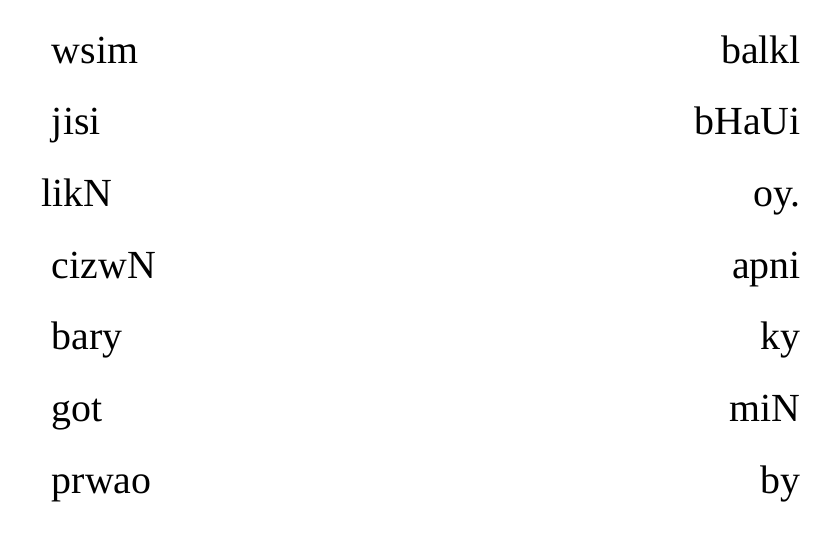
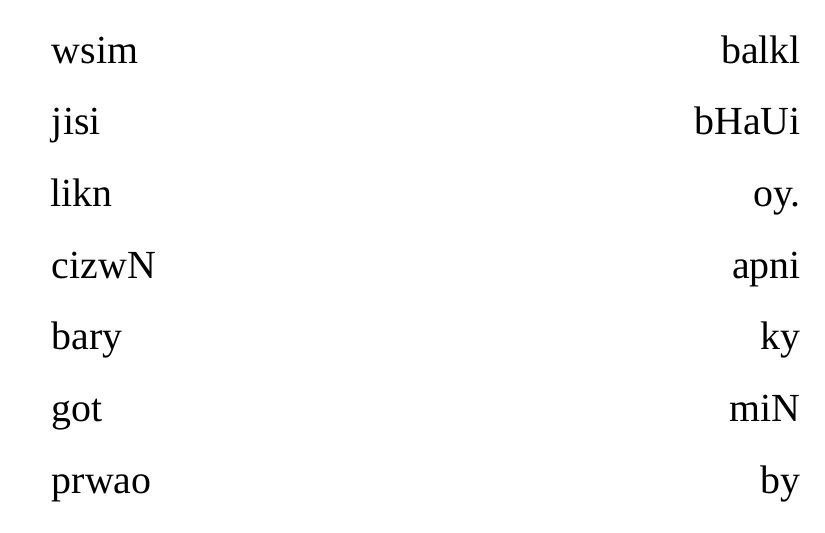
Before and after one commit to abid-mujtaba/shoaib-skit-urdu, a LaTeX document (skit-en.tex): part of page 30 of 31, cut so that both start at the same text. Compiled offline with XeLaTeX; a missing font is replaced by an installed copy or a similar font.

Commit message:
Fix spelling.

```diff
--- a/skit-en.tex
+++ b/skit-en.tex
@@ -213,7 +213,7 @@ ji oaN bot erSy tYk Amno io smjHti roi ko xeib xadi xda oy awr dw bcwN ka bap bH
 \vm\vm
 \en{\itshape Amna turns away from Shoaib and thinks to herself.}
 
-\dialog{Amna}{Ap sy xadi? Ap ky bal xao rK Kan sy tw mlty oiN. awr \en{bowling} bHi balkl wsim bHaUi jisi oy. likN apni cizwN ky bary miN got by prwao oiN, or wqt apni ciziN kHwty roty oiN. pr \en{wallet} omixo waps A jata oy.}
+\dialog{Amna}{Ap sy xadi? Ap ky bal xao rK Kan sy tw mlty oiN. awr \en{bowling} bHi balkl wsim bHaUi jisi oy. likn apni cizwN ky bary miN got by prwao oiN, or wqt apni ciziN kHwty roty oiN. pr \en{wallet} omixo waps A jata oy.}
 
 \en{\itshape Amna turns to Shoaib and blushes}
 
```
